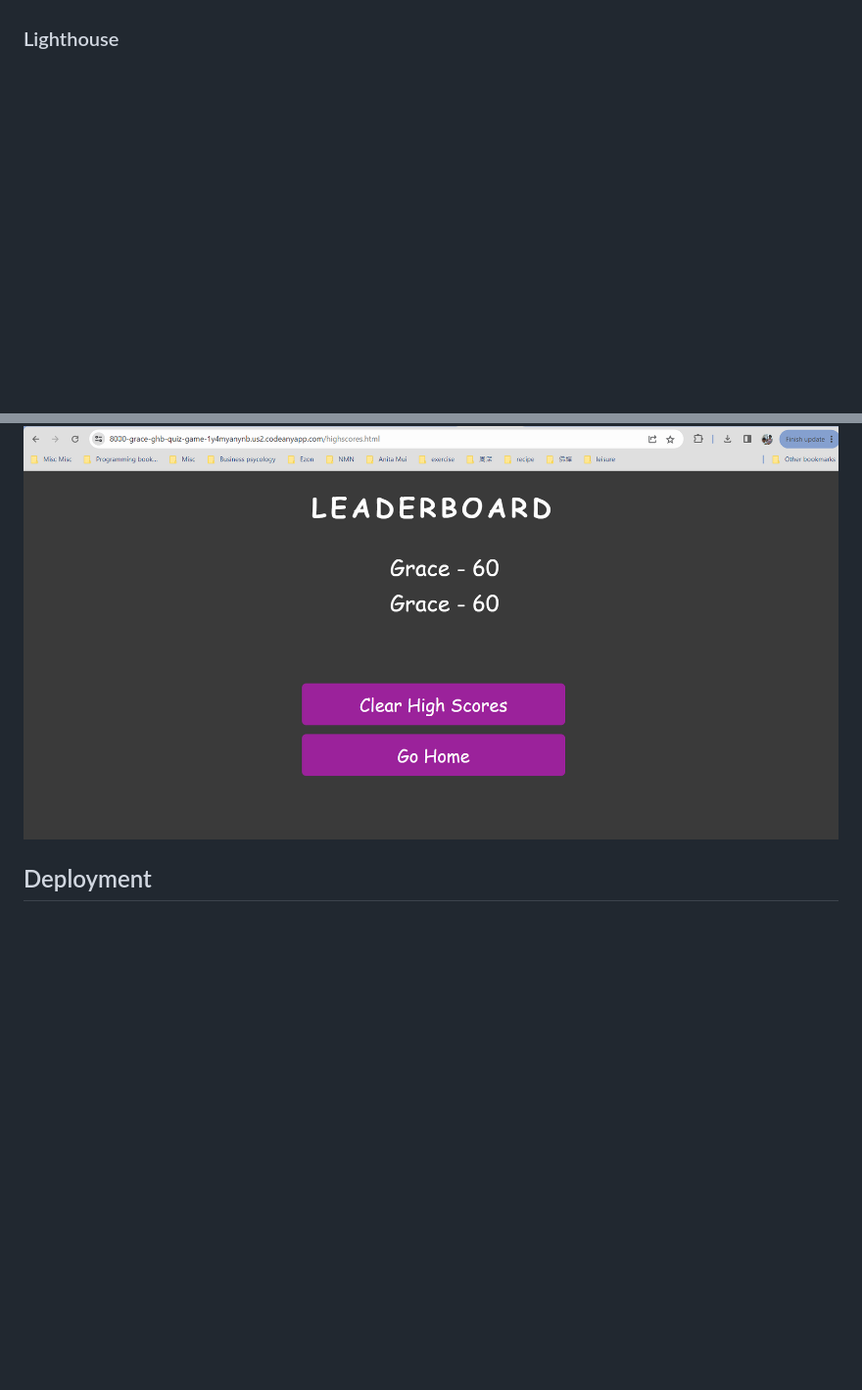
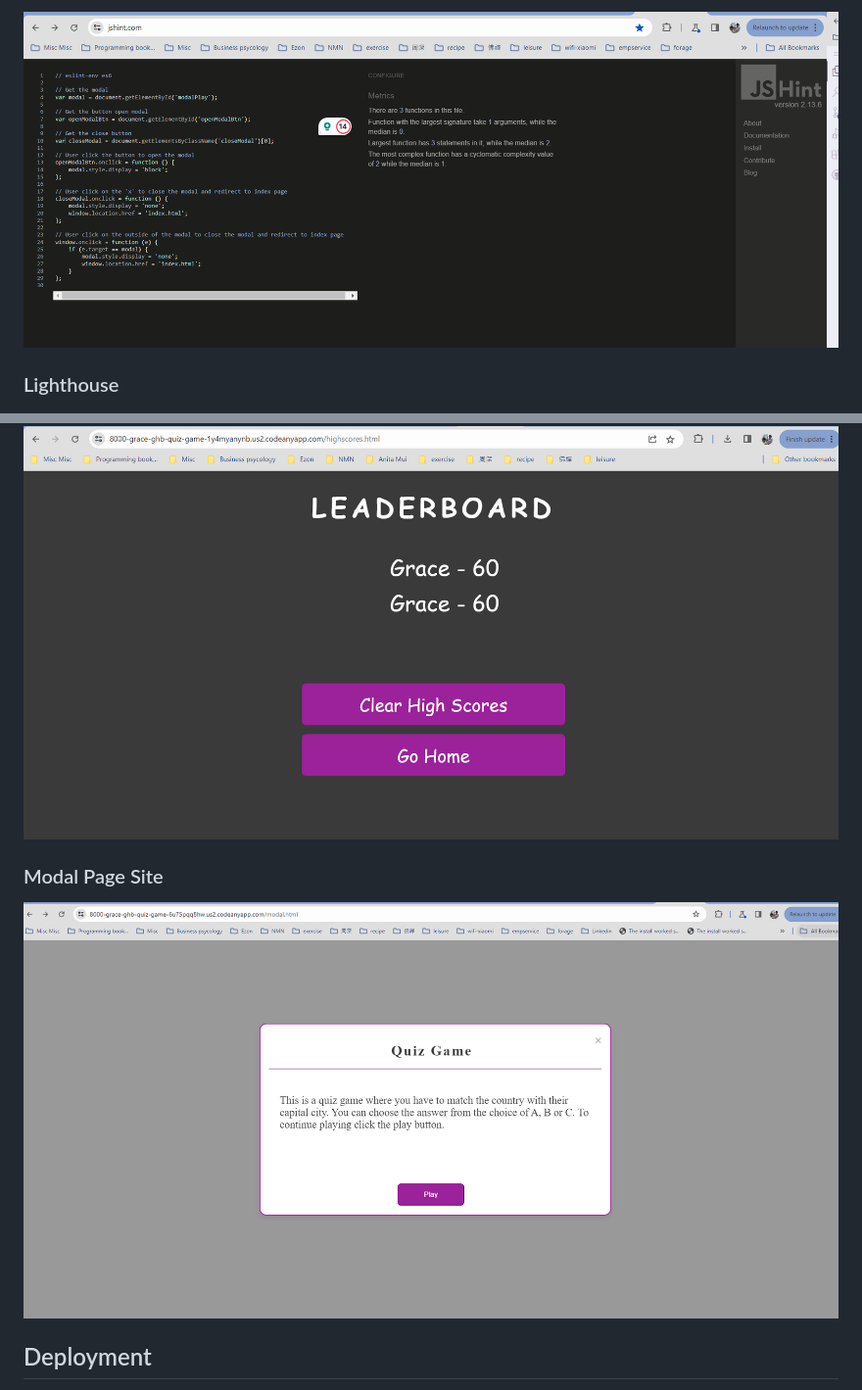
Before and after one commit to grace-ghb/quiz-game, a Markdown page: README.md, 2 parts joined by grey strips. Shown: that part at 98% size. Drawn GitHub-style; pictures changed too: assets/images/modalJSValid.png (added); blank space fills up the shorter version.

Commit message:
Add modal to README.md

```diff
--- a/README.md
+++ b/README.md
@@ -212,3 +227,6 @@ There are four pages in this website which the users can browse through each usi
+![Modal page validation](assets/images/modalJSValid.png)
+
+
 
 ### Lighthouse
 
@@ -250,6 +268,10 @@ There are four pages in this website which the users can browse through each usi
 ### Highscores Page Site
 
 ![Highscores page site](assets/images/scores-board.png)
+
+### Modal Page Site
+
+![Modal page site](assets/images/modal.png)
 
 
 ## Deployment
```
Also changed, not shown: other parts of README.md (+15 -0 lines), assets/images/modalCSSValid.png (added), assets/images/modalHtmlValidError.png (added), assets/images/modalJSValidError.png (added).
